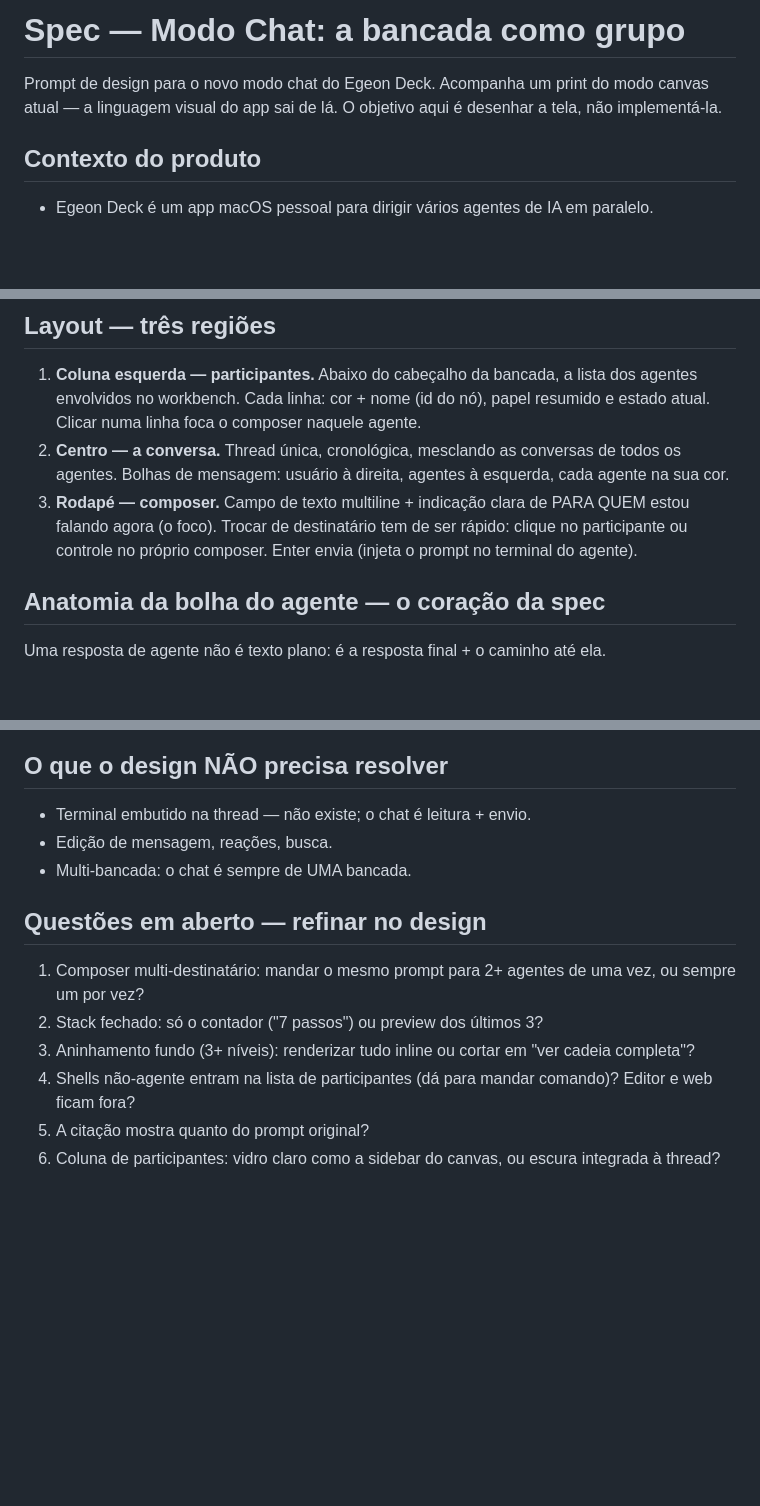
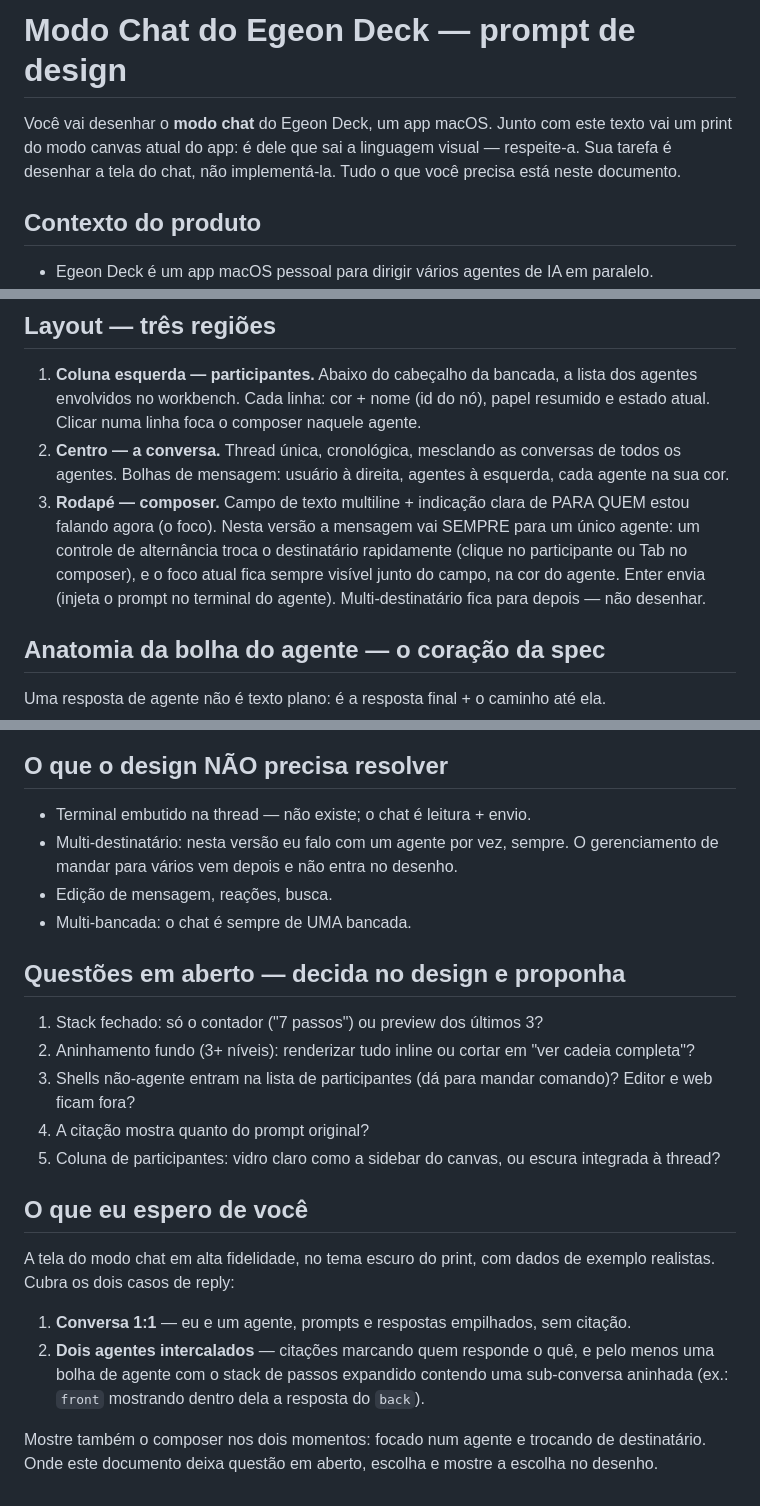
Before and after one commit to JulioRennan/egeon-deck, a Markdown page: docs/03-spec-chat.md, 3 parts joined by grey strips. Rendered like a GitHub page; blank space fills up the shorter version.

Commit message:
docs: spec do chat vira prompt endereçado ao Claude Design
Destinatário único com alternância é decisão da v0, não questão aberta;
entra a seção do que se espera como entrega do design.

Co-Authored-By: Claude Fable 5 <noreply@anthropic.com>

```diff
--- a/docs/03-spec-chat.md
+++ b/docs/03-spec-chat.md
@@ -1,8 +1,9 @@
-# Spec — Modo Chat: a bancada como grupo
+# Modo Chat do Egeon Deck — prompt de design
 
-Prompt de design para o novo modo chat do Egeon Deck. Acompanha um print do
-modo canvas atual — a linguagem visual do app sai de lá. O objetivo aqui é
-desenhar a tela, não implementá-la.
+Você vai desenhar o **modo chat** do Egeon Deck, um app macOS. Junto com este
+texto vai um print do modo canvas atual do app: é dele que sai a linguagem
+visual — respeite-a. Sua tarefa é desenhar a tela do chat, não implementá-la.
+Tudo o que você precisa está neste documento.
 
 ## Contexto do produto
 
@@ -48,9 +49,12 @@ prompts.
    de todos os agentes. Bolhas de mensagem: usuário à direita, agentes à
    esquerda, cada agente na sua cor.
 3. **Rodapé — composer.** Campo de texto multiline + indicação clara de PARA
-   QUEM estou falando agora (o foco). Trocar de destinatário tem de ser
-   rápido: clique no participante ou controle no próprio composer. Enter
-   envia (injeta o prompt no terminal do agente).
+   QUEM estou falando agora (o foco). Nesta versão a mensagem vai SEMPRE para
+   um único agente: um controle de alternância troca o destinatário
+   rapidamente (clique no participante ou Tab no composer), e o foco atual
+   fica sempre visível junto do campo, na cor do agente. Enter envia (injeta
+   o prompt no terminal do agente). Multi-destinatário fica para depois —
+   não desenhar.
 
 ## Anatomia da bolha do agente — o coração da spec
 
@@ -94,18 +98,34 @@ ela.
 ## O que o design NÃO precisa resolver
 
 - Terminal embutido na thread — não existe; o chat é leitura + envio.
+- Multi-destinatário: nesta versão eu falo com um agente por vez, sempre. O
+  gerenciamento de mandar para vários vem depois e não entra no desenho.
 - Edição de mensagem, reações, busca.
 - Multi-bancada: o chat é sempre de UMA bancada.
 
-## Questões em aberto — refinar no design
+## Questões em aberto — decida no design e proponha
 
-1. Composer multi-destinatário: mandar o mesmo prompt para 2+ agentes de uma
-   vez, ou sempre um por vez?
-2. Stack fechado: só o contador ("7 passos") ou preview dos últimos 3?
-3. Aninhamento fundo (3+ níveis): renderizar tudo inline ou cortar em "ver
+1. Stack fechado: só o contador ("7 passos") ou preview dos últimos 3?
+2. Aninhamento fundo (3+ níveis): renderizar tudo inline ou cortar em "ver
    cadeia completa"?
-4. Shells não-agente entram na lista de participantes (dá para mandar
+3. Shells não-agente entram na lista de participantes (dá para mandar
    comando)? Editor e web ficam fora?
-5. A citação mostra quanto do prompt original?
-6. Coluna de participantes: vidro claro como a sidebar do canvas, ou escura
+4. A citação mostra quanto do prompt original?
+5. Coluna de participantes: vidro claro como a sidebar do canvas, ou escura
    integrada à thread?
+
+## O que eu espero de você
+
+A tela do modo chat em alta fidelidade, no tema escuro do print, com dados de
+exemplo realistas. Cubra os dois casos de reply:
+
+1. **Conversa 1:1** — eu e um agente, prompts e respostas empilhados, sem
+   citação.
+2. **Dois agentes intercalados** — citações marcando quem responde o quê, e
+   pelo menos uma bolha de agente com o stack de passos expandido contendo
+   uma sub-conversa aninhada (ex.: `front` mostrando dentro dela a resposta
+   do `back`).
+
+Mostre também o composer nos dois momentos: focado num agente e trocando de
+destinatário. Onde este documento deixa questão em aberto, escolha e mostre a
+escolha no desenho.
```
